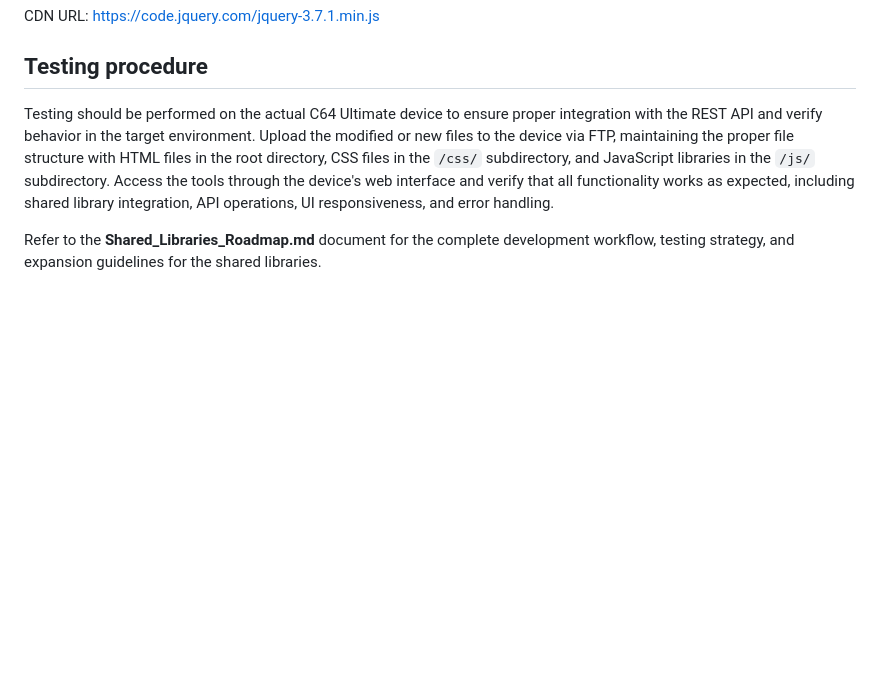
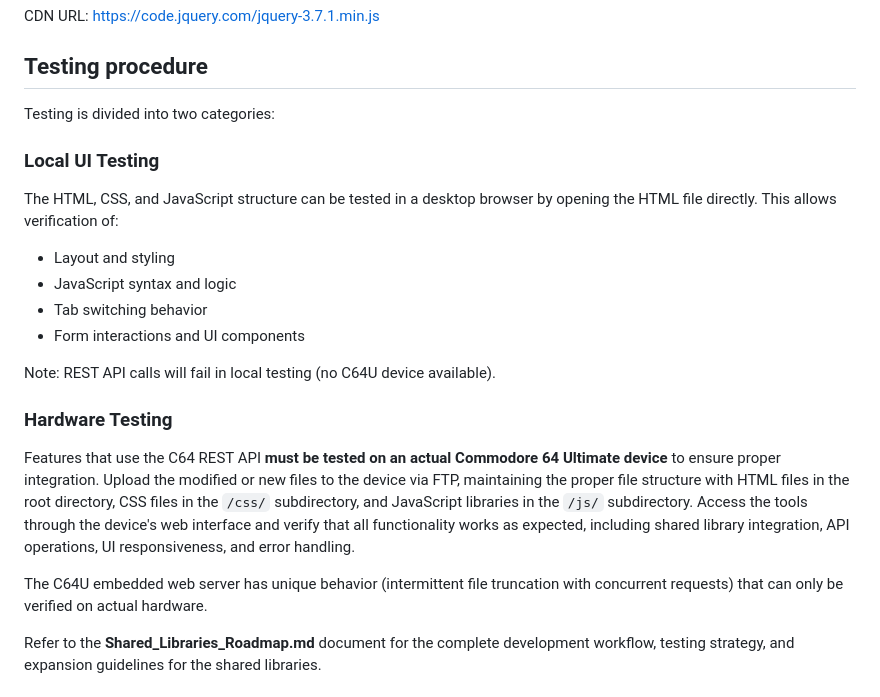
Before and after one commit to EdyJ/c64u-control-panel, a Markdown page: devdocs/DEVELOPMENT.md, the part around the change. Drawn GitHub-style; blank space fills up the shorter version.

```diff
--- a/devdocs/DEVELOPMENT.md
+++ b/devdocs/DEVELOPMENT.md
@@ -173,7 +173,23 @@ CDN URL: https://code.jquery.com/jquery-3.7.1.min.js
 
 ## Testing procedure
 
-Testing should be performed on the actual C64 Ultimate device to ensure proper integration with the REST API and verify behavior in the target environment. Upload the modified or new files to the device via FTP, maintaining the proper file structure with HTML files in the root directory, CSS files in the `/css/` subdirectory, and JavaScript libraries in the `/js/` subdirectory. Access the tools through the device's web interface and verify that all functionality works as expected, including shared library integration, API operations, UI responsiveness, and error handling.
+Testing is divided into two categories:
+
+### Local UI Testing
+
+The HTML, CSS, and JavaScript structure can be tested in a desktop browser by opening the HTML file directly. This allows verification of:
+- Layout and styling
+- JavaScript syntax and logic
+- Tab switching behavior
+- Form interactions and UI components
+
+Note: REST API calls will fail in local testing (no C64U device available).
+
+### Hardware Testing
+
+Features that use the C64 REST API **must be tested on an actual Commodore 64 Ultimate device** to ensure proper integration. Upload the modified or new files to the device via FTP, maintaining the proper file structure with HTML files in the root directory, CSS files in the `/css/` subdirectory, and JavaScript libraries in the `/js/` subdirectory. Access the tools through the device's web interface and verify that all functionality works as expected, including shared library integration, API operations, UI responsiveness, and error handling.
+
+The C64U embedded web server has unique behavior (intermittent file truncation with concurrent requests) that can only be verified on actual hardware.
 
 Refer to the **Shared_Libraries_Roadmap.md** document for the complete development workflow, testing strategy, and expansion guidelines for the shared libraries.
 
```
